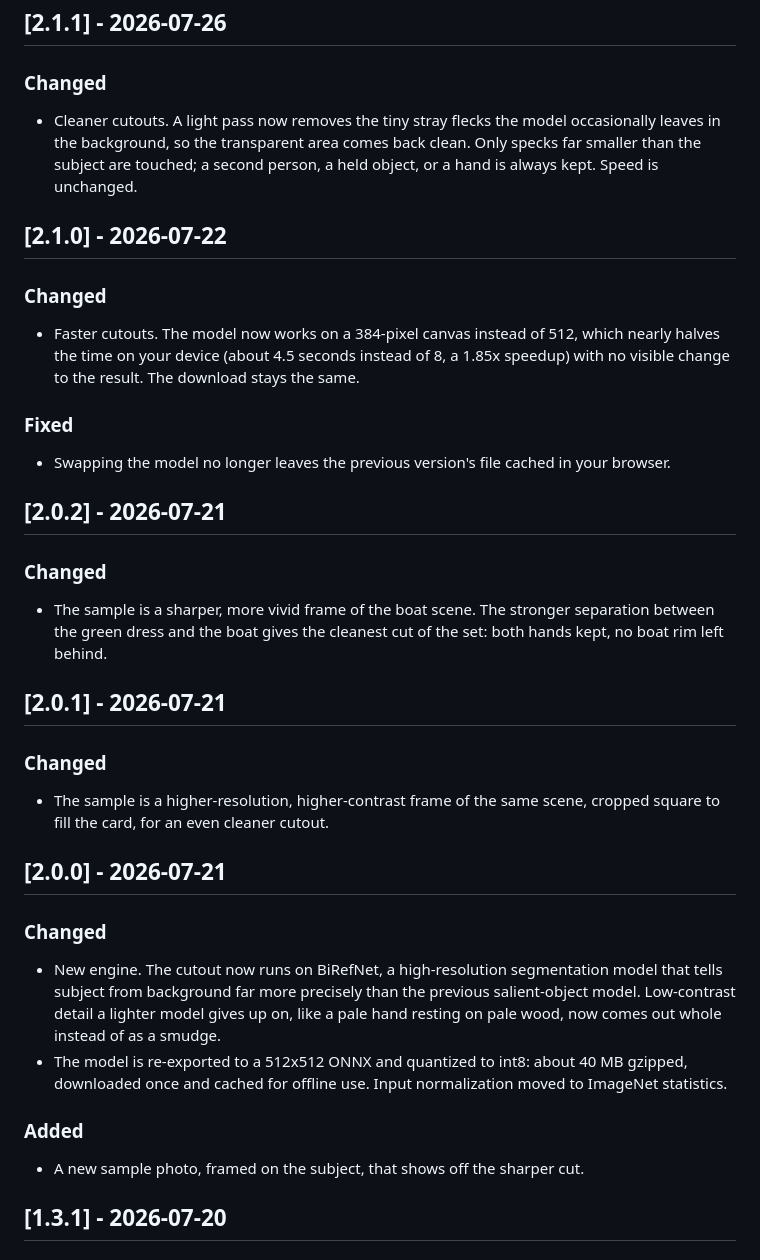
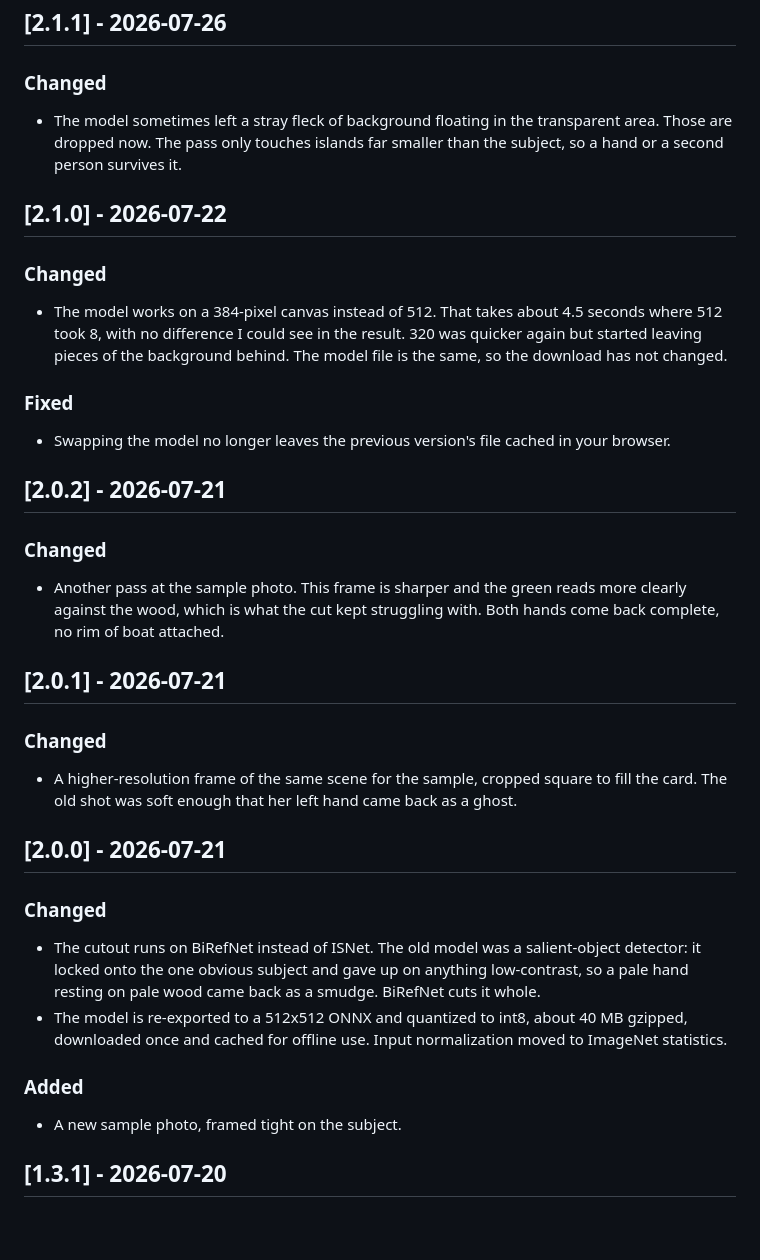
Before and after one commit to JaydenYoonZK/background-bouncer, a Markdown page: CHANGELOG.md, the part around the change. GitHub-like rendering; blank space fills up the shorter version.

Commit message:
Reword the recent changelog entries
The newer entries had drifted into a house style that read like ad copy:
a snappy fragment, a list of three, a tidy closing clause. They now say
what changed and why, the way the older entries do.

```diff
--- a/CHANGELOG.md
+++ b/CHANGELOG.md
@@ -7,13 +7,13 @@ The format is based on [Keep a Changelog](https://keepachangelog.com/en/1.1.0/).
 
 ### Changed
 
-- Cleaner cutouts. A light pass now removes the tiny stray flecks the model occasionally leaves in the background, so the transparent area comes back clean. Only specks far smaller than the subject are touched; a second person, a held object, or a hand is always kept. Speed is unchanged.
+- The model sometimes left a stray fleck of background floating in the transparent area. Those are dropped now. The pass only touches islands far smaller than the subject, so a hand or a second person survives it.
 
 ## [2.1.0] - 2026-07-22
 
 ### Changed
 
-- Faster cutouts. The model now works on a 384-pixel canvas instead of 512, which nearly halves the time on your device (about 4.5 seconds instead of 8, a 1.85x speedup) with no visible change to the result. The download stays the same.
+- The model works on a 384-pixel canvas instead of 512. That takes about 4.5 seconds where 512 took 8, with no difference I could see in the result. 320 was quicker again but started leaving pieces of the background behind. The model file is the same, so the download has not changed.
 
 ### Fixed
 
@@ -23,24 +23,24 @@ The format is based on [Keep a Changelog](https://keepachangelog.com/en/1.1.0/).
 
 ### Changed
 
-- The sample is a sharper, more vivid frame of the boat scene. The stronger separation between the green dress and the boat gives the cleanest cut of the set: both hands kept, no boat rim left behind.
+- Another pass at the sample photo. This frame is sharper and the green reads more clearly against the wood, which is what the cut kept struggling with. Both hands come back complete, no rim of boat attached.
 
 ## [2.0.1] - 2026-07-21
 
 ### Changed
 
-- The sample is a higher-resolution, higher-contrast frame of the same scene, cropped square to fill the card, for an even cleaner cutout.
+- A higher-resolution frame of the same scene for the sample, cropped square to fill the card. The old shot was soft enough that her left hand came back as a ghost.
 
 ## [2.0.0] - 2026-07-21
 
 ### Changed
 
-- New engine. The cutout now runs on BiRefNet, a high-resolution segmentation model that tells subject from background far more precisely than the previous salient-object model. Low-contrast detail a lighter model gives up on, like a pale hand resting on pale wood, now comes out whole instead of as a smudge.
-- The model is re-exported to a 512x512 ONNX and quantized to int8: about 40 MB gzipped, downloaded once and cached for offline use. Input normalization moved to ImageNet statistics.
+- The cutout runs on BiRefNet instead of ISNet. The old model was a salient-object detector: it locked onto the one obvious subject and gave up on anything low-contrast, so a pale hand resting on pale wood came back as a smudge. BiRefNet cuts it whole.
+- The model is re-exported to a 512x512 ONNX and quantized to int8, about 40 MB gzipped, downloaded once and cached for offline use. Input normalization moved to ImageNet statistics.
 
 ### Added
 
-- A new sample photo, framed on the subject, that shows off the sharper cut.
+- A new sample photo, framed tight on the subject.
 
 ## [1.3.1] - 2026-07-20
 
```
